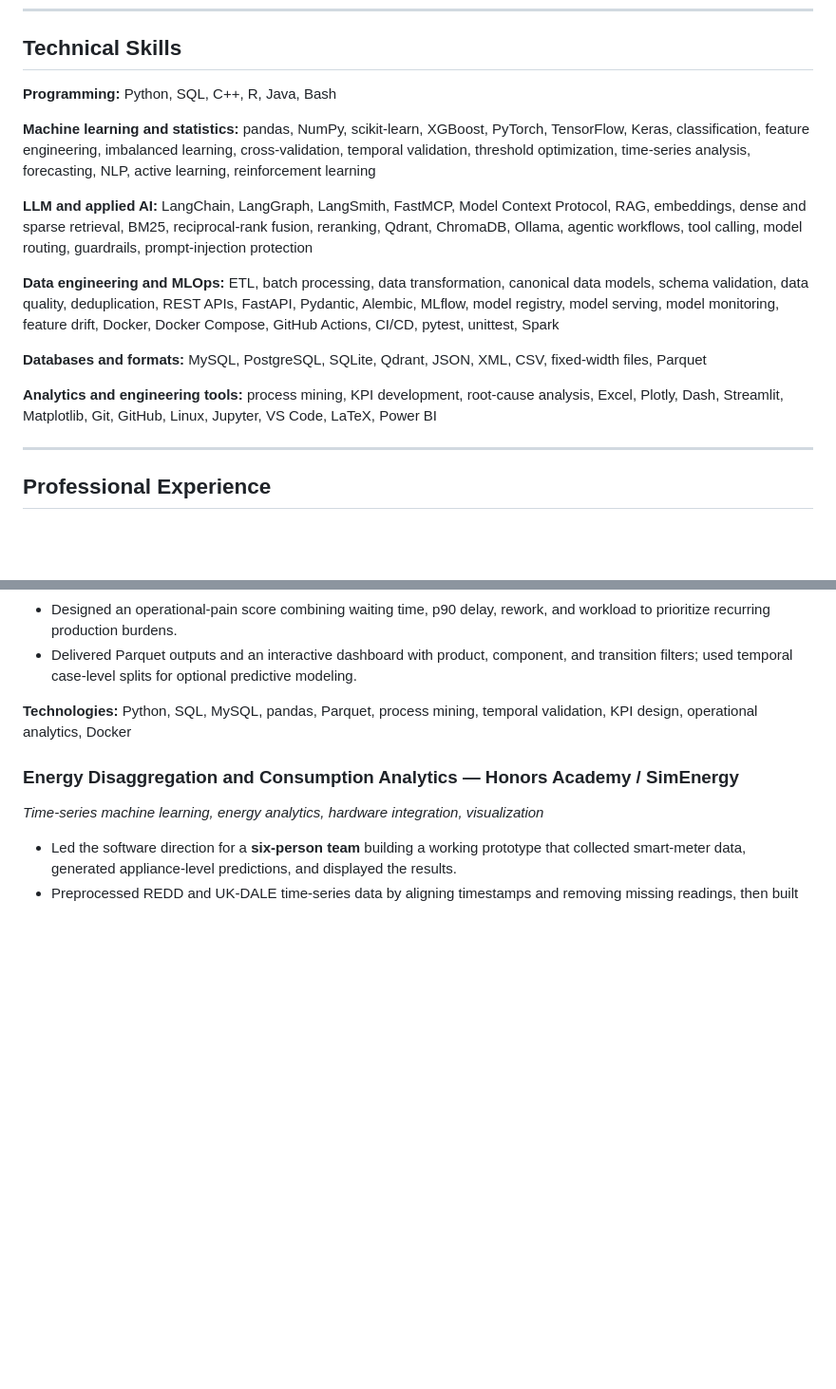
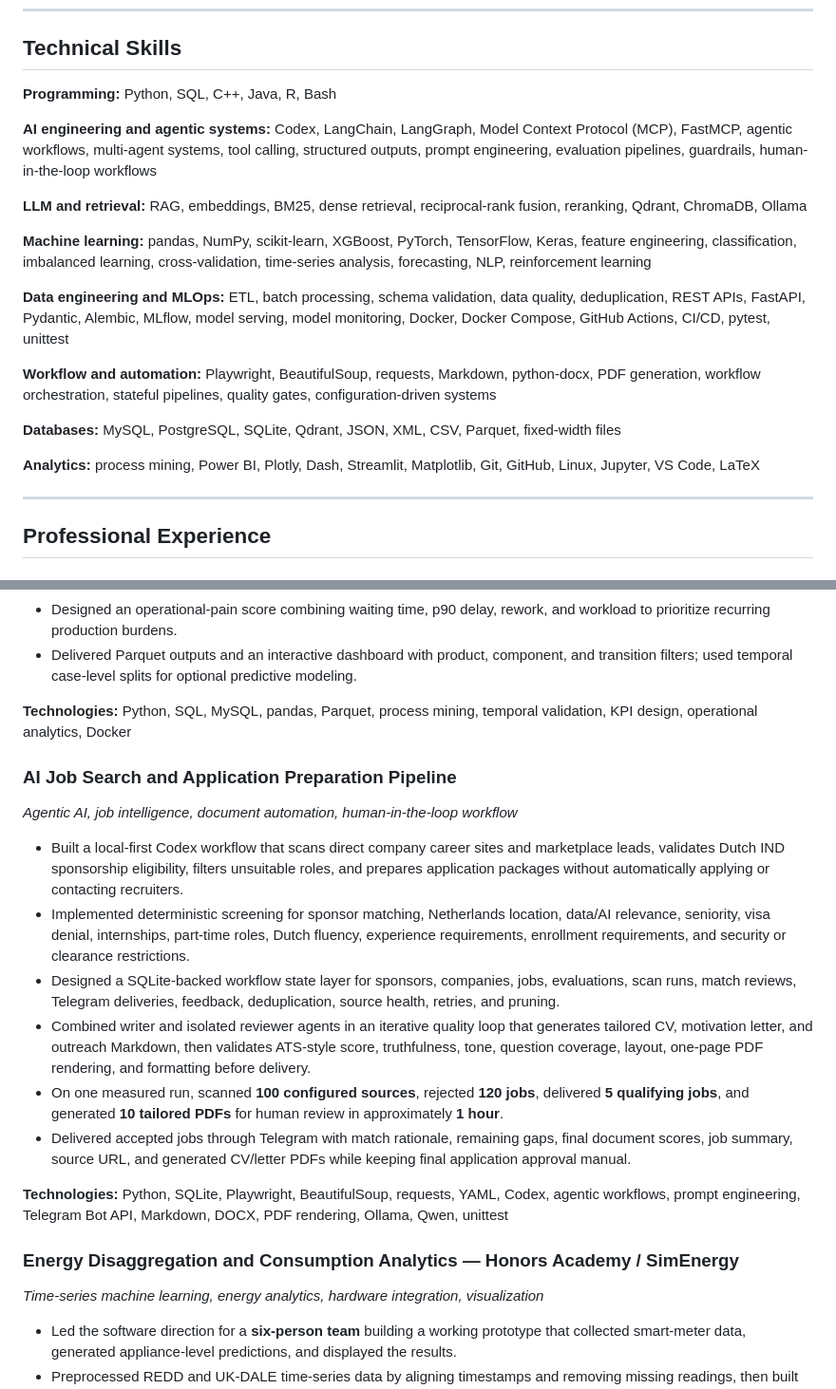
Before and after one commit to micobruh/micobruh.github.io, a Markdown page: assets/marco-mo-master-cv.md, 2 parts joined by grey strips. Shown at 95% size. Drawn GitHub-style; blank space fills up the shorter version.

Commit message:
Update master CV with AI Job Search Project

```diff
--- a/assets/marco-mo-master-cv.md
+++ b/assets/marco-mo-master-cv.md
@@ -31,17 +31,21 @@ Data Analyst experienced in SQL, Python, process analysis, time-series data, KPI
 
 ## Technical Skills
 
-**Programming:** Python, SQL, C++, R, Java, Bash
+**Programming:** Python, SQL, C++, Java, R, Bash
 
-**Machine learning and statistics:** pandas, NumPy, scikit-learn, XGBoost, PyTorch, TensorFlow, Keras, classification, feature engineering, imbalanced learning, cross-validation, temporal validation, threshold optimization, time-series analysis, forecasting, NLP, active learning, reinforcement learning
+**AI engineering and agentic systems:** Codex, LangChain, LangGraph, Model Context Protocol (MCP), FastMCP, agentic workflows, multi-agent systems, tool calling, structured outputs, prompt engineering, evaluation pipelines, guardrails, human-in-the-loop workflows
 
-**LLM and applied AI:** LangChain, LangGraph, LangSmith, FastMCP, Model Context Protocol, RAG, embeddings, dense and sparse retrieval, BM25, reciprocal-rank fusion, reranking, Qdrant, ChromaDB, Ollama, agentic workflows, tool calling, model routing, guardrails, prompt-injection protection
+**LLM and retrieval:** RAG, embeddings, BM25, dense retrieval, reciprocal-rank fusion, reranking, Qdrant, ChromaDB, Ollama
 
-**Data engineering and MLOps:** ETL, batch processing, data transformation, canonical data models, schema validation, data quality, deduplication, REST APIs, FastAPI, Pydantic, Alembic, MLflow, model registry, model serving, model monitoring, feature drift, Docker, Docker Compose, GitHub Actions, CI/CD, pytest, unittest, Spark
+**Machine learning:** pandas, NumPy, scikit-learn, XGBoost, PyTorch, TensorFlow, Keras, feature engineering, classification, imbalanced learning, cross-validation, time-series analysis, forecasting, NLP, reinforcement learning
 
-**Databases and formats:** MySQL, PostgreSQL, SQLite, Qdrant, JSON, XML, CSV, fixed-width files, Parquet
+**Data engineering and MLOps:** ETL, batch processing, schema validation, data quality, deduplication, REST APIs, FastAPI, Pydantic, Alembic, MLflow, model serving, model monitoring, Docker, Docker Compose, GitHub Actions, CI/CD, pytest, unittest
 
-**Analytics and engineering tools:** process mining, KPI development, root-cause analysis, Excel, Plotly, Dash, Streamlit, Matplotlib, Git, GitHub, Linux, Jupyter, VS Code, LaTeX, Power BI
+**Workflow and automation:** Playwright, BeautifulSoup, requests, Markdown, python-docx, PDF generation, workflow orchestration, stateful pipelines, quality gates, configuration-driven systems
+
+**Databases:** MySQL, PostgreSQL, SQLite, Qdrant, JSON, XML, CSV, Parquet, fixed-width files
+
+**Analytics:** process mining, Power BI, Plotly, Dash, Streamlit, Matplotlib, Git, GitHub, Linux, Jupyter, VS Code, LaTeX
 
 ---
 
@@ -126,6 +130,19 @@ Eindhoven, The Netherlands | Sep 2021 – Jul 2023
 - Delivered Parquet outputs and an interactive dashboard with product, component, and transition filters; used temporal case-level splits for optional predictive modeling.
 
 **Technologies:** Python, SQL, MySQL, pandas, Parquet, process mining, temporal validation, KPI design, operational analytics, Docker
+
+### AI Job Search and Application Preparation Pipeline
+
+*Agentic AI, job intelligence, document automation, human-in-the-loop workflow*
+
+- Built a local-first Codex workflow that scans direct company career sites and marketplace leads, validates Dutch IND sponsorship eligibility, filters unsuitable roles, and prepares application packages without automatically applying or contacting recruiters.
+- Implemented deterministic screening for sponsor matching, Netherlands location, data/AI relevance, seniority, visa denial, internships, part-time roles, Dutch fluency, experience requirements, enrollment requirements, and security or clearance restrictions.
+- Designed a SQLite-backed workflow state layer for sponsors, companies, jobs, evaluations, scan runs, match reviews, Telegram deliveries, feedback, deduplication, source health, retries, and pruning.
+- Combined writer and isolated reviewer agents in an iterative quality loop that generates tailored CV, motivation letter, and outreach Markdown, then validates ATS-style score, truthfulness, tone, question coverage, layout, one-page PDF rendering, and formatting before delivery.
+- On one measured run, scanned **100 configured sources**, rejected **120 jobs**, delivered **5 qualifying jobs**, and generated **10 tailored PDFs** for human review in approximately **1 hour**.
+- Delivered accepted jobs through Telegram with match rationale, remaining gaps, final document scores, job summary, source URL, and generated CV/letter PDFs while keeping final application approval manual.
+
+**Technologies:** Python, SQLite, Playwright, BeautifulSoup, requests, YAML, Codex, agentic workflows, prompt engineering, Telegram Bot API, Markdown, DOCX, PDF rendering, Ollama, Qwen, unittest
 
 ### Energy Disaggregation and Consumption Analytics — Honors Academy / SimEnergy
 
```
